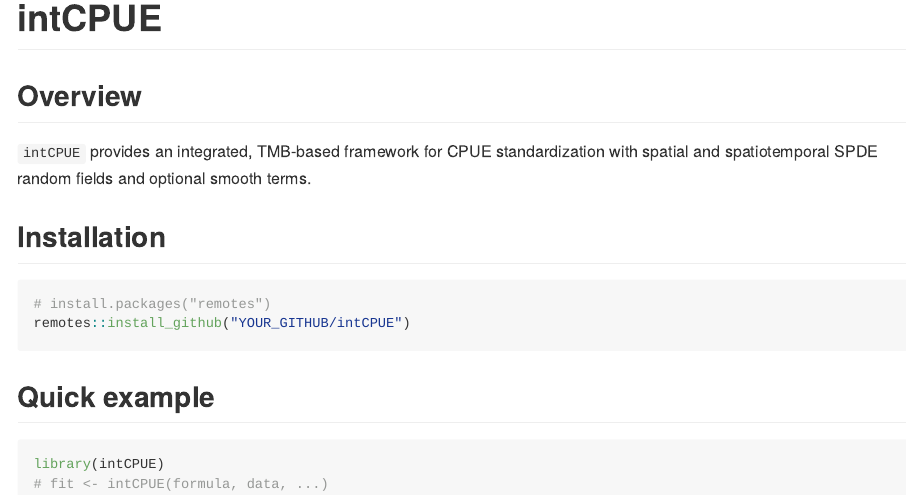
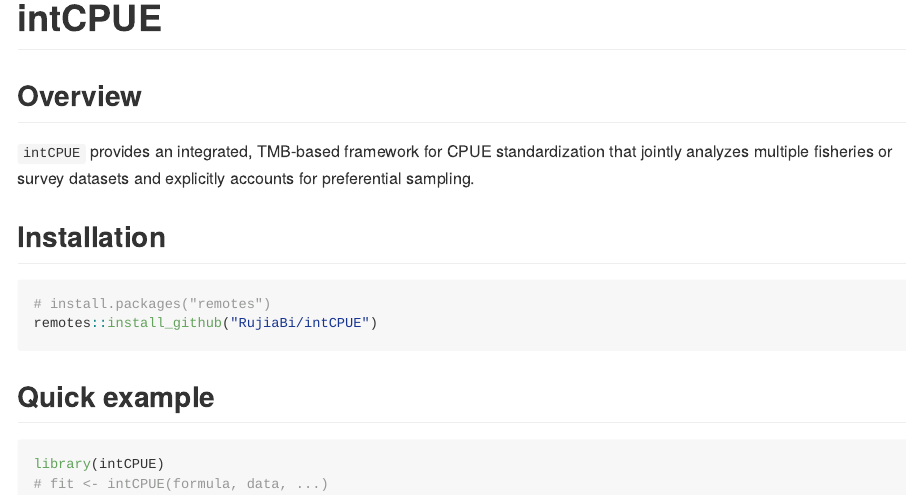
Before and after one commit to RujiaBi/intCPUE, an R Markdown document (README.Rmd): the page in a window 1100 px wide, from its top. The pictures show the output file README.md that the author committed with the source, drawn offline in the style of GitHub.

Commit message:
Typos
Typos

````diff
--- a/README.Rmd
+++ b/README.Rmd
@@ -9,13 +9,15 @@ output: github_document
 
 ## Overview
 
-`intCPUE` provides an integrated, TMB-based framework for CPUE standardization with spatial and spatiotemporal SPDE random fields and optional smooth terms.
+`intCPUE` provides an integrated, TMB-based framework for CPUE
+standardization that jointly analyzes multiple fisheries or survey datasets
+and explicitly accounts for preferential sampling.
 
 ## Installation
 
 ```r
 # install.packages("remotes")
-remotes::install_github("YOUR_GITHUB/intCPUE")
+remotes::install_github("RujiaBi/intCPUE")
 ```
 
 ## Quick example
````
Also changed, not shown: README.html (deleted), README.md, 1 other file.
